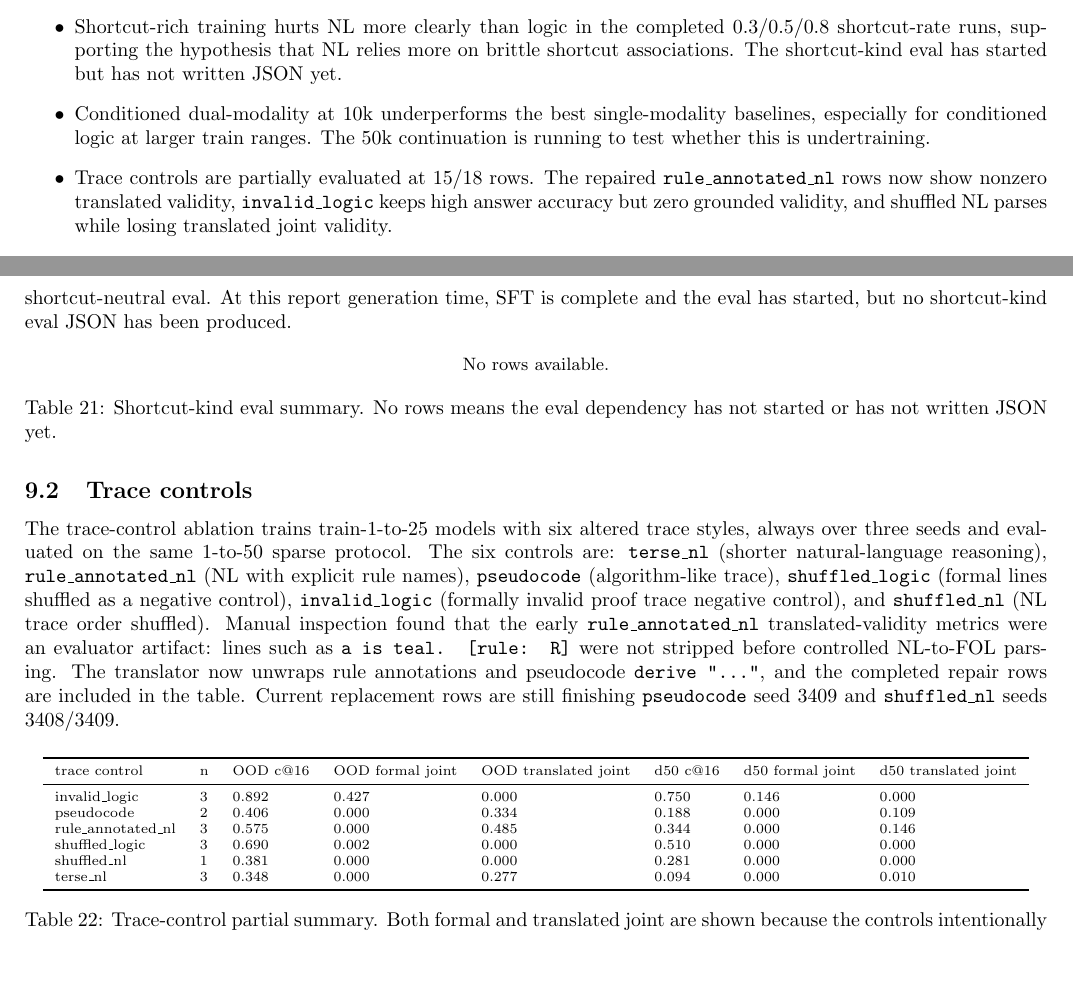
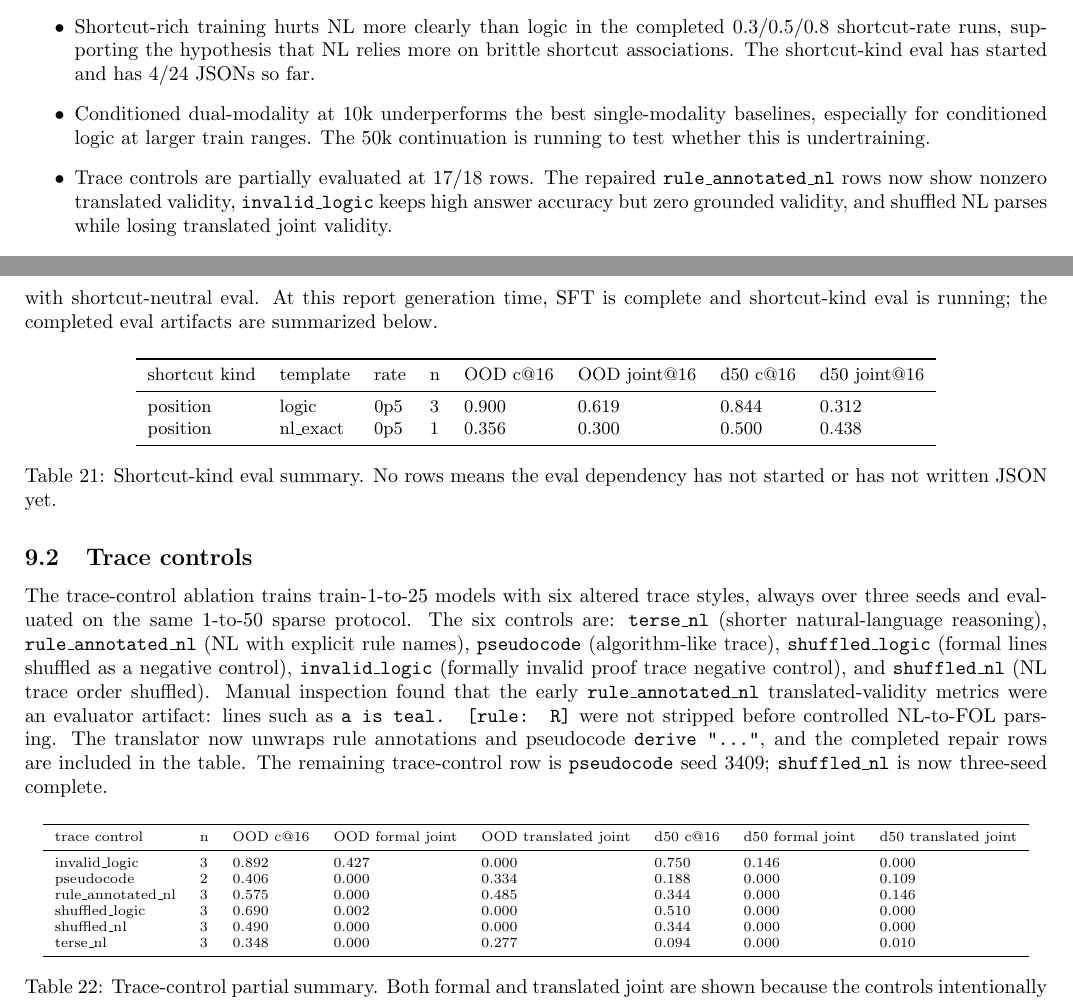
Before and after one commit to Thiggel/synthetic-RLVL-report, a LaTeX document (main.tex): two parts of pages 1 and 26 of 44, joined at a grey line, cut so that both start at the same text, the shorter picture padded with empty space. Compiled offline with pdfLaTeX.

Commit message:
Mirror oversight report artifacts

```diff
--- a/main.tex
+++ b/main.tex
@@ -16,9 +16,9 @@
 \item Token length is a real confound: NL targets are longer than logic targets at every train range. Both equal-length logic controls underperform compact logic; symbol padding disrupts atom tokenization, and the cleaner wordified logic control is also weaker than compact logic and NL at train-1-to-25.
 \item Tiny random-init Llama pretraining is a mechanism smoke test. Logic is stronger than matched NL on answer-only synthetic OOD pass@8, but strict depth-50 joint validity is essentially absent.
 \item Architecture ablations show that the phenomenon is not OLMo-only: Qwen and Gemma runs also show strong formal-trace transfer, with model-specific variation in joint validity.
-\item Shortcut-rich training hurts NL more clearly than logic in the completed 0.3/0.5/0.8 shortcut-rate runs, supporting the hypothesis that NL relies more on brittle shortcut associations. The shortcut-kind eval has started but has not written JSON yet.
+\item Shortcut-rich training hurts NL more clearly than logic in the completed 0.3/0.5/0.8 shortcut-rate runs, supporting the hypothesis that NL relies more on brittle shortcut associations. The shortcut-kind eval has started and has 4/24 JSONs so far.
 \item Conditioned dual-modality at 10k underperforms the best single-modality baselines, especially for conditioned logic at larger train ranges. The 50k continuation is running to test whether this is undertraining.
-\item Trace controls are partially evaluated at 15/18 rows. The repaired \texttt{rule\_annotated\_nl} rows now show nonzero translated validity, \texttt{invalid\_logic} keeps high answer accuracy but zero grounded validity, and shuffled NL parses while losing translated joint validity.
+\item Trace controls are partially evaluated at 17/18 rows. The repaired \texttt{rule\_annotated\_nl} rows now show nonzero translated validity, \texttt{invalid\_logic} keeps high answer accuracy but zero grounded validity, and shuffled NL parses while losing translated joint validity.
 \end{itemize}
 
 \section{Metric note for OOD benchmarks}
@@ -665,17 +665,24 @@ nl\_exact & 0.800 & 3 & 0.638 & 0.565 & 0.281 & 0.146 \\
 \end{figure}
 
 \subsection{Other shortcut types}
-The shortcut-kind controls test two concrete shortcut mechanisms: a \texttt{position} shortcut, where the target path is statistically associated with position-like structure, and an \texttt{initial\_marker} shortcut, where an early marker fact is predictive of the target transition family. Both are trained at rates 0.5 and 0.8 for logic and NL over three seeds, with shortcut-neutral eval. At this report generation time, SFT is complete and the eval has started, but no shortcut-kind eval JSON has been produced.
+The shortcut-kind controls test two concrete shortcut mechanisms: a \texttt{position} shortcut, where the target path is statistically associated with position-like structure, and an \texttt{initial\_marker} shortcut, where an early marker fact is predictive of the target transition family. Both are trained at rates 0.5 and 0.8 for logic and NL over three seeds, with shortcut-neutral eval. At this report generation time, SFT is complete and shortcut-kind eval is running; the completed eval artifacts are summarized below.
 
 \begin{table}[H]
 \centering
 \small
-No rows available.
+\begin{tabular}{llllllll}
+\toprule
+shortcut kind & template & rate & n & OOD c@16 & OOD joint@16 & d50 c@16 & d50 joint@16 \\
+\midrule
+position & logic & 0p5 & 3 & 0.900 & 0.619 & 0.844 & 0.312 \\
+position & nl\_exact & 0p5 & 1 & 0.356 & 0.300 & 0.500 & 0.438 \\
+\bottomrule
+\end{tabular}
 \caption{Shortcut-kind eval summary. No rows means the eval dependency has not started or has not written JSON yet.}
 \end{table}
 
 \subsection{Trace controls}
-The trace-control ablation trains train-1-to-25 models with six altered trace styles, always over three seeds and evaluated on the same 1-to-50 sparse protocol. The six controls are: \texttt{terse\_nl} (shorter natural-language reasoning), \texttt{rule\_annotated\_nl} (NL with explicit rule names), \texttt{pseudocode} (algorithm-like trace), \texttt{shuffled\_logic} (formal lines shuffled as a negative control), \texttt{invalid\_logic} (formally invalid proof trace negative control), and \texttt{shuffled\_nl} (NL trace order shuffled). Manual inspection found that the early \texttt{rule\_annotated\_nl} translated-validity metrics were an evaluator artifact: lines such as \texttt{a is teal. [rule: R]} were not stripped before controlled NL-to-FOL parsing. The translator now unwraps rule annotations and pseudocode \texttt{derive "..."}, and the completed repair rows are included in the table. Current replacement rows are still finishing \texttt{pseudocode} seed 3409 and \texttt{shuffled\_nl} seeds 3408/3409.
+The trace-control ablation trains train-1-to-25 models with six altered trace styles, always over three seeds and evaluated on the same 1-to-50 sparse protocol. The six controls are: \texttt{terse\_nl} (shorter natural-language reasoning), \texttt{rule\_annotated\_nl} (NL with explicit rule names), \texttt{pseudocode} (algorithm-like trace), \texttt{shuffled\_logic} (formal lines shuffled as a negative control), \texttt{invalid\_logic} (formally invalid proof trace negative control), and \texttt{shuffled\_nl} (NL trace order shuffled). Manual inspection found that the early \texttt{rule\_annotated\_nl} translated-validity metrics were an evaluator artifact: lines such as \texttt{a is teal. [rule: R]} were not stripped before controlled NL-to-FOL parsing. The translator now unwraps rule annotations and pseudocode \texttt{derive "..."}, and the completed repair rows are included in the table. The remaining trace-control row is \texttt{pseudocode} seed 3409; \texttt{shuffled\_nl} is now three-seed complete.
 
 \begin{table}[H]
 \centering
@@ -688,7 +695,7 @@ invalid\_logic & 3 & 0.892 & 0.427 & 0.000 & 0.750 & 0.146 & 0.000 \\
 pseudocode & 2 & 0.406 & 0.000 & 0.334 & 0.188 & 0.000 & 0.109 \\
 rule\_annotated\_nl & 3 & 0.575 & 0.000 & 0.485 & 0.344 & 0.000 & 0.146 \\
 shuffled\_logic & 3 & 0.690 & 0.002 & 0.000 & 0.510 & 0.000 & 0.000 \\
-shuffled\_nl & 1 & 0.381 & 0.000 & 0.000 & 0.281 & 0.000 & 0.000 \\
+shuffled\_nl & 3 & 0.490 & 0.000 & 0.000 & 0.344 & 0.000 & 0.000 \\
 terse\_nl & 3 & 0.348 & 0.000 & 0.277 & 0.094 & 0.000 & 0.010 \\
 \bottomrule
 \end{tabular}
```
Also changed, not shown: tables/active_experiment_artifact_status.csv (+3 -3 lines), tables/shortcut_kind_ablation_by_seed.csv (added, +5 -0 lines), tables/shortcut_kind_ablation_summary.csv (added, +3 -0 lines), tables/trace_control_ablation_by_seed.csv (+2 -0 lines), tables/trace_control_ablation_summary.csv (+1 -1 lines), figures/ablation_conditioned_dual_vs_main_by_train_depth.pdf, figures/ablation_hybrid_order_partial.pdf, figures/ablation_logic_length_control_depth_curve_train1to25.pdf, figures/ablation_same_target_token_budget_vs_main.pdf, figures/ablation_shortcut_rate_vs_main.pdf, figures/ablation_symbol_padded_depth_curve_train1to25.pdf, figures/ablation_trace_controls_summary.pdf, figures/ablation_trace_controls_summary.png, figures/architecture_depth30_50_correct16_by_train_depth.pdf, 49 more files.
